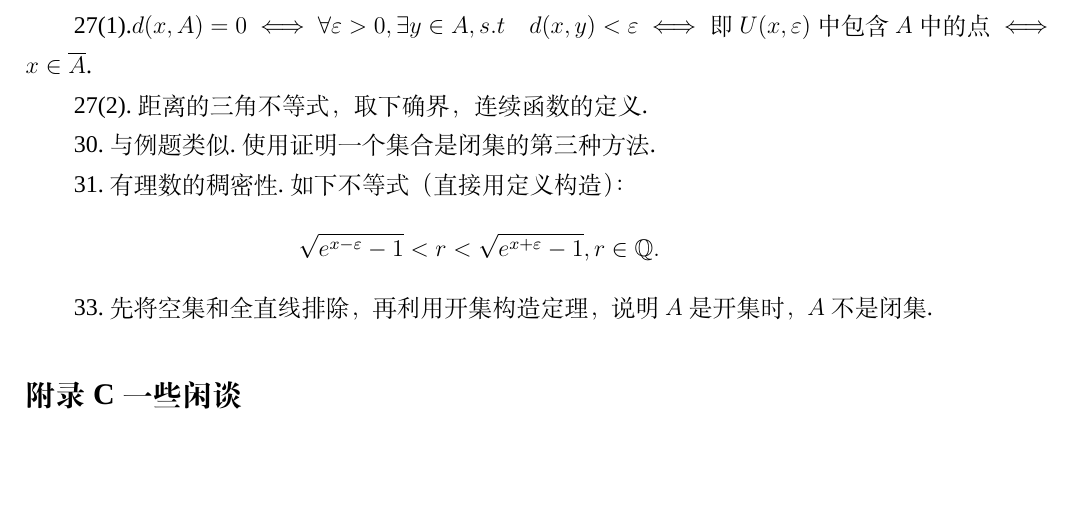
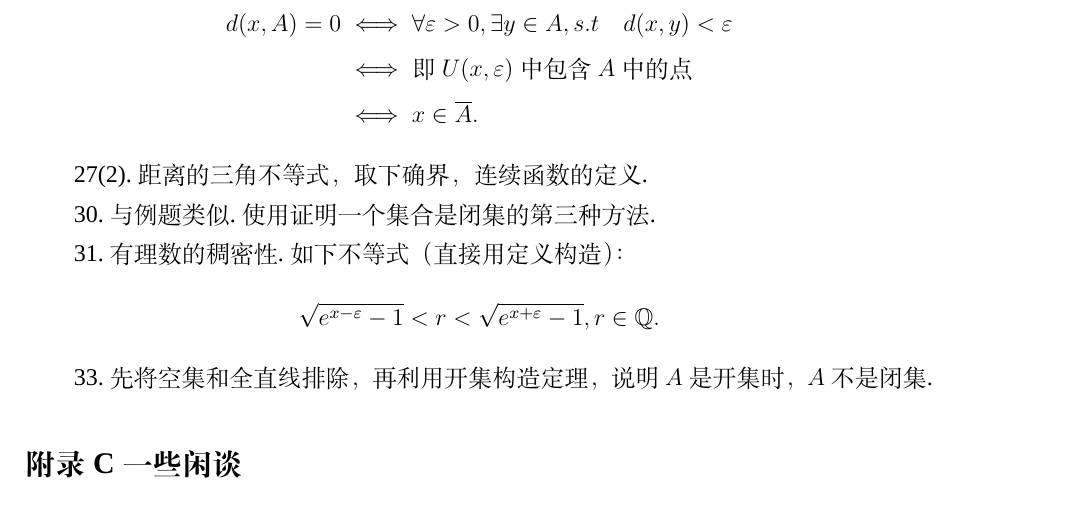
Before and after one commit to T0nyX1ang/RealAnaly-Documents, a LaTeX thesis (Chapter 1/Chapter1.tex): part of page 8 of 8 before the commit and part of page 8 of 9 after it, cut so that both start at the same text, the shorter picture padded with empty space. Compiled offline with XeLaTeX; a missing font is replaced by an installed copy or a similar font.

Commit message:
Add files via upload

```diff
--- a/Chapter 1/Chapter1.tex
+++ b/Chapter 1/Chapter1.tex
@@ -336,7 +336,12 @@ Cantor集的性质：
 
 26.注意边界点和聚点的差异.利用邻域定义或序列定义证明.
 
-27(1).$d(x, A) = 0 \iff \forall \varepsilon > 0, \exists y \in A, s.t \quad d(x, y) < \varepsilon \iff \mbox{即$U(x, \varepsilon)$中包含$A$中的点} \iff x \in \overline{A}$.
+27(1).
+\begin{align*}
+	d(x, A) = 0 & \iff \forall \varepsilon > 0, \exists y \in A, s.t \quad d(x, y) < \varepsilon \\
+				& \iff \mbox{即$U(x, \varepsilon)$中包含$A$中的点} \\
+				& \iff x \in \overline{A}.
+\end{align*}
 
 27(2).距离的三角不等式，取下确界，连续函数的定义.
 
```
Also changed, not shown: Chapter 1/Chapter1.pdf, Chapter 1/Chapter1.tex (2 more changed lines).
